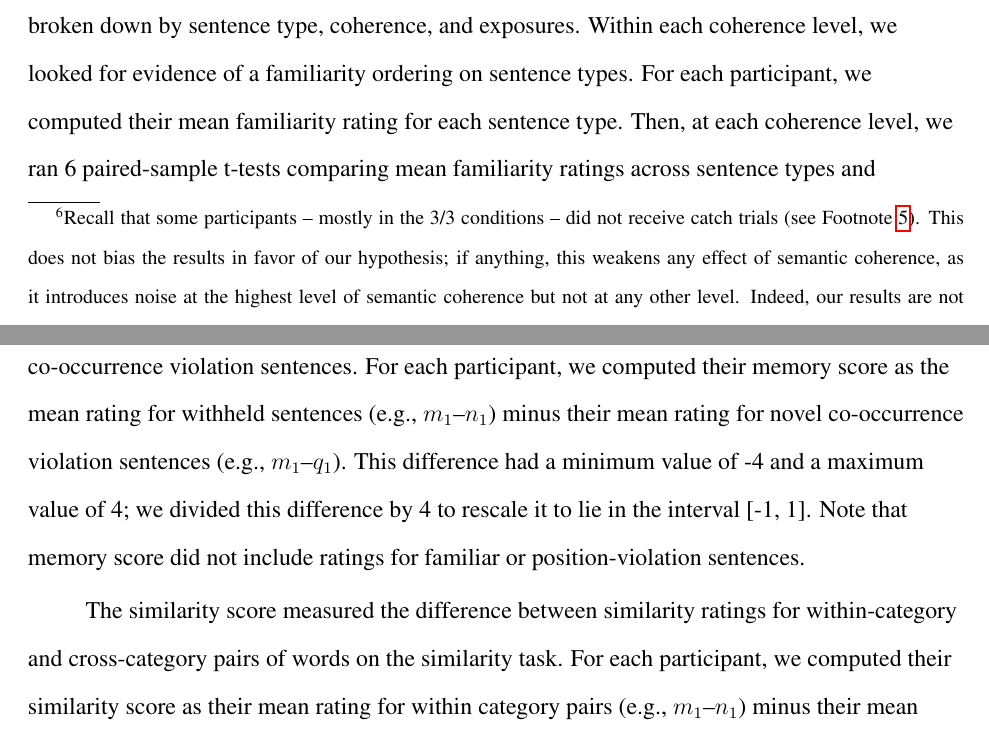
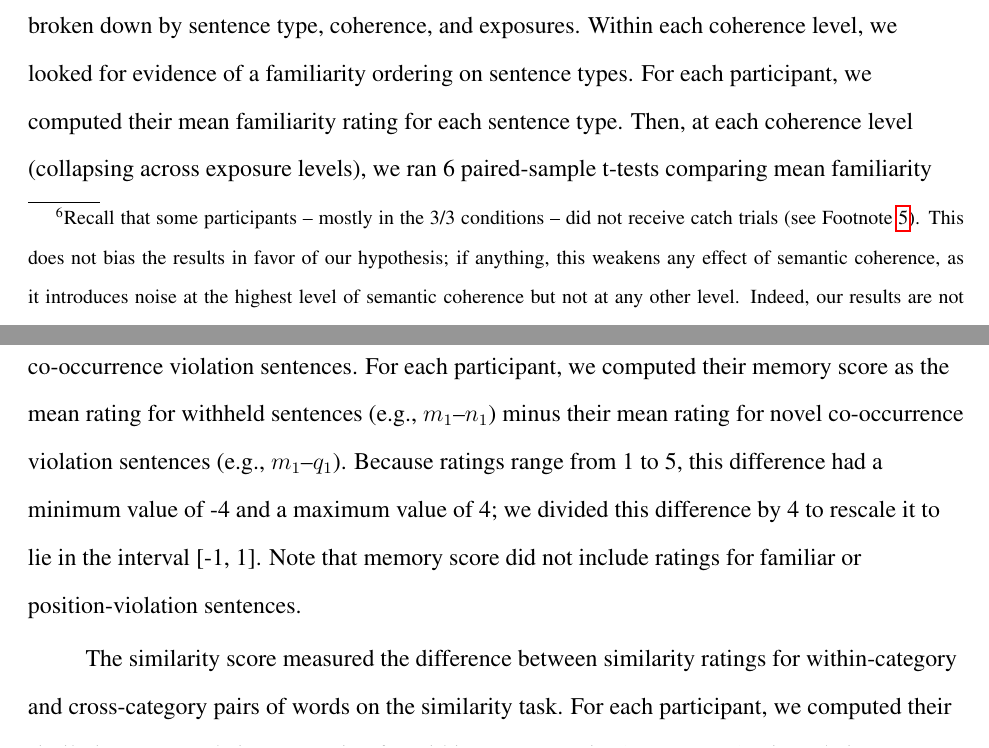
Before and after one commit to longouyang/semantic-coherence-manuscript, a LaTeX paper (report.tex): two parts of pages 16 and 17 of 36, joined at a grey line, cut so that both start at the same text. Compiled offline with pdfLaTeX.

Commit message:
Minor clarity fixes

```diff
--- a/report.tex
+++ b/report.tex
@@ -218,7 +218,7 @@ We excluded the 55 participants who did not correctly answer all of the catch tr
 
 \subsubsection{Descriptive statistics for the memory task}
 
-Figure~\ref{x1-descriptive-mem} shows mean familiarity ratings broken down by sentence type, coherence, and exposures. Within each coherence level, we looked for evidence of a familiarity ordering on sentence types. For each participant, we computed their mean familiarity rating for each sentence type. Then, at each coherence level, we ran 6 paired-sample t-tests comparing mean familiarity ratings across sentence types and corrected for multiple comparisons using the Holm procedure (Figure~\ref{familiarity-ordering-t-tests}). This yielded the following familiarity orderings:
+Figure~\ref{x1-descriptive-mem} shows mean familiarity ratings broken down by sentence type, coherence, and exposures. Within each coherence level, we looked for evidence of a familiarity ordering on sentence types. For each participant, we computed their mean familiarity rating for each sentence type. Then, at each coherence level (collapsing across exposure levels), we ran 6 paired-sample t-tests comparing mean familiarity ratings across sentence types and corrected for multiple comparisons using the Holm procedure (Figure~\ref{familiarity-ordering-t-tests}). This yielded the following familiarity orderings:
 
 0/3: F > W, P\\
 1/3: F > W, C, P \, \, \, \textbf{\&} \, \, \, C > P\\
@@ -227,13 +227,11 @@ Figure~\ref{x1-descriptive-mem} shows mean familiarity ratings broken down by se
 
 \noindent These familiarity orderings indicate that some learning occurred at every level of coherence. For example, participants at all levels of coherence rated familiar sentences as more familiar than position violation sentences. However, only participants at the 2/3 and 3/3 levels distinguished between withheld and co-occurrence violation sentences. This lends some support to the idea that positional regularities in MNPQ may be more influential than co-occurrence regularities.
 
-
-
 \subsubsection{Effect of coherence and exposure}
 
 For each dependent measure---memory, similarity, and referent assignment---we defined a within-participant score representing the sensitivity to the co-occurrence regularities in the language. We scaled all scores to lie in the interval [-1, 1], which allows for the following interpretation: scores below 0 indicate learning in the incorrect direction (e.g., preferring co-occurrence violation sentences over withheld sentences), while scores above 0 indicate learning in the correct direction.
 
-The memory score measured the difference in familiarity ratings for withheld versus co-occurrence violation sentences. For each participant, we computed their memory score as the mean rating for withheld sentences (e.g., $m_1$--$n_1$) minus their mean rating for novel co-occurrence violation sentences (e.g., $m_1$--$q_1$). This difference had a minimum value of -4 and a maximum value of 4; we divided this difference by 4 to rescale it to lie in the interval [-1, 1]. Note that memory score did not include ratings for familiar or position-violation sentences.
+The memory score measured the difference in familiarity ratings for withheld versus co-occurrence violation sentences. For each participant, we computed their memory score as the mean rating for withheld sentences (e.g., $m_1$--$n_1$) minus their mean rating for novel co-occurrence violation sentences (e.g., $m_1$--$q_1$). Because ratings range from 1 to 5, this difference had a minimum value of -4 and a maximum value of 4; we divided this difference by 4 to rescale it to lie in the interval [-1, 1]. Note that memory score did not include ratings for familiar or position-violation sentences.
 
 The similarity score measured the difference between similarity ratings for within-category and cross-category pairs of words on the similarity task. For each participant, we computed their similarity score as their mean rating for within category pairs (e.g., $m_1$--$n_1$) minus their mean rating for cross category pairs (e.g., $m_1$--$q_1$). As with the memory scores, this yields a measure that lies in the interval [-4, 4], which we scaled to [-1, 1].
 
```
